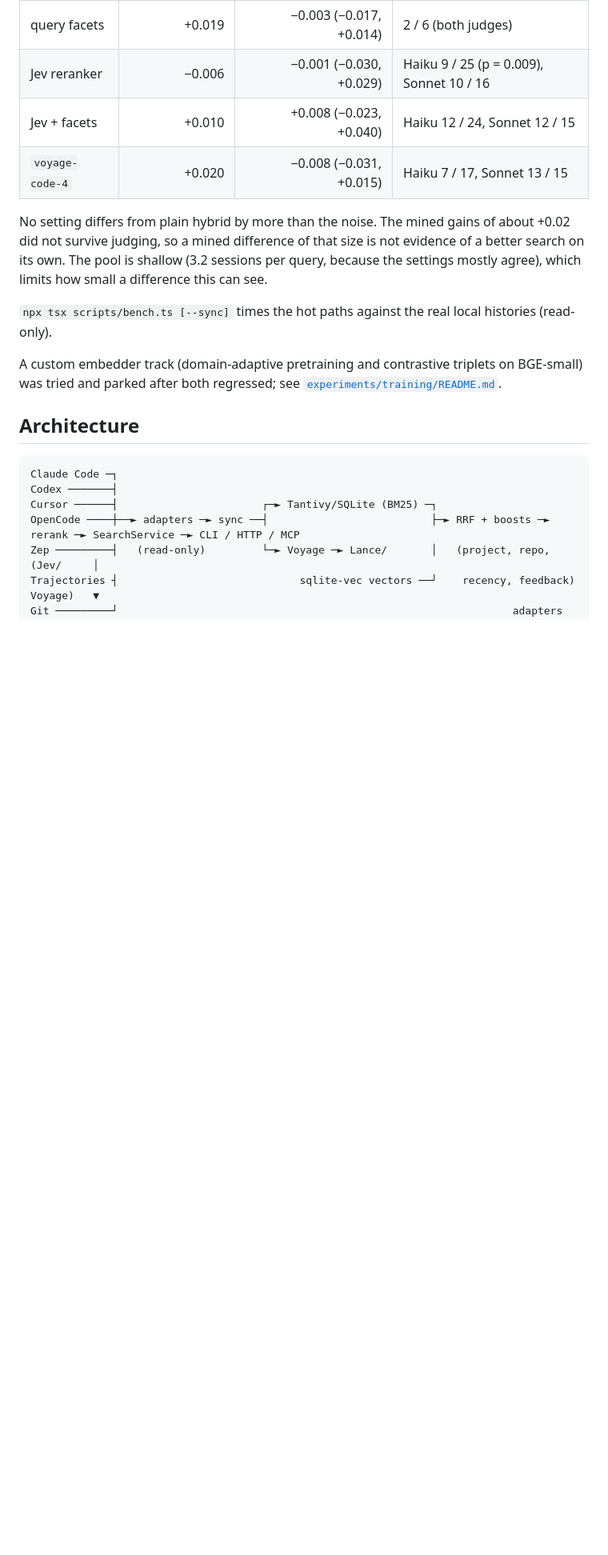
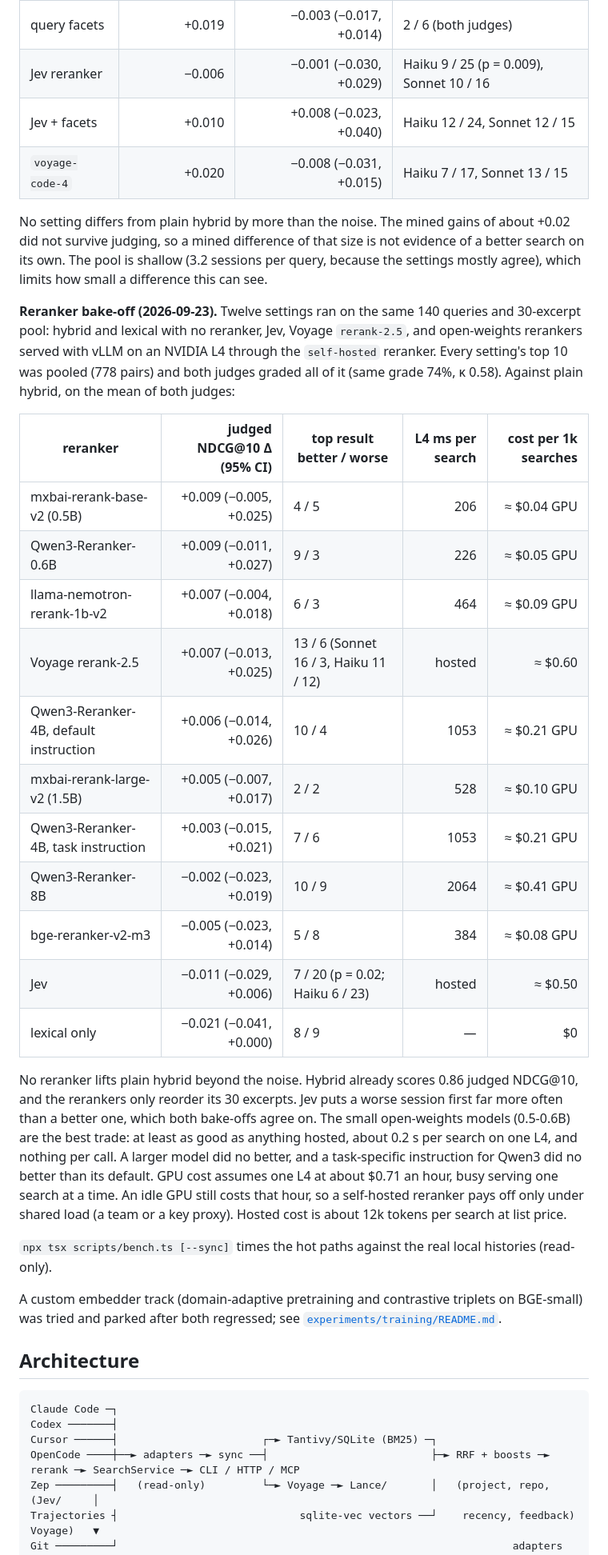
Before and after one commit to 20023136kelyan/agent-context-gateway, a Markdown page: README.md, the part around the change. Shown at 80% size. Drawn GitHub-style; blank space fills up the shorter version.

Commit message:
README: reranker bake-off, judged on a top-10 pool of twelve settings
Self-hosted open-weights rerankers (Qwen3, mxbai v2, bge-m3, Nemotron) served
with vLLM on an L4, against Jev, Voyage rerank-2.5, hybrid and lexical. Both
judges graded 778 pooled pairs; no reranker beats hybrid beyond the noise, the
0.5-0.6B models are the best trade, and Jev again puts a worse session first
more often than a better one.

Co-Authored-By: Claude Opus 5.5 <noreply@anthropic.com>

```diff
--- a/README.md
+++ b/README.md
@@ -642,6 +642,38 @@ size is not evidence of a better search on its own. The pool is shallow
 (3.2 sessions per query, because the settings mostly agree), which limits
 how small a difference this can see.
 
+**Reranker bake-off (2026-09-23).** Twelve settings ran on the same 140
+queries and 30-excerpt pool: hybrid and lexical with no reranker, Jev,
+Voyage `rerank-2.5`, and open-weights rerankers served with vLLM on an
+NVIDIA L4 through the `self-hosted` reranker. Every setting's top 10 was
+pooled (778 pairs) and both judges graded all of it (same grade 74%, κ 0.58).
+Against plain hybrid, on the mean of both judges:
+
+| reranker | judged NDCG@10 Δ (95% CI) | top result better / worse | L4 ms per search | cost per 1k searches |
+|---|---:|---|---:|---:|
+| mxbai-rerank-base-v2 (0.5B) | +0.009 (−0.005, +0.025) | 4 / 5 | 206 | ≈ $0.04 GPU |
+| Qwen3-Reranker-0.6B | +0.009 (−0.011, +0.027) | 9 / 3 | 226 | ≈ $0.05 GPU |
+| llama-nemotron-rerank-1b-v2 | +0.007 (−0.004, +0.018) | 6 / 3 | 464 | ≈ $0.09 GPU |
+| Voyage rerank-2.5 | +0.007 (−0.013, +0.025) | 13 / 6 (Sonnet 16 / 3, Haiku 11 / 12) | hosted | ≈ $0.60 |
+| Qwen3-Reranker-4B, default instruction | +0.006 (−0.014, +0.026) | 10 / 4 | 1053 | ≈ $0.21 GPU |
+| mxbai-rerank-large-v2 (1.5B) | +0.005 (−0.007, +0.017) | 2 / 2 | 528 | ≈ $0.10 GPU |
+| Qwen3-Reranker-4B, task instruction | +0.003 (−0.015, +0.021) | 7 / 6 | 1053 | ≈ $0.21 GPU |
+| Qwen3-Reranker-8B | −0.002 (−0.023, +0.019) | 10 / 9 | 2064 | ≈ $0.41 GPU |
+| bge-reranker-v2-m3 | −0.005 (−0.023, +0.014) | 5 / 8 | 384 | ≈ $0.08 GPU |
+| Jev | −0.011 (−0.029, +0.006) | 7 / 20 (p = 0.02; Haiku 6 / 23) | hosted | ≈ $0.50 |
+| lexical only | −0.021 (−0.041, +0.000) | 8 / 9 | — | $0 |
+
+No reranker lifts plain hybrid beyond the noise. Hybrid already scores 0.86
+judged NDCG@10, and the rerankers only reorder its 30 excerpts. Jev puts a worse
+session first far more often than a better one, which both bake-offs agree on.
+The small open-weights models (0.5-0.6B) are the best trade: at least as good as
+anything hosted, about 0.2 s per search on one L4, and nothing per call. A
+larger model did no better, and a task-specific instruction for Qwen3 did no better than its
+default. GPU cost assumes one L4 at about $0.71 an hour, busy serving one
+search at a time. An idle GPU still costs that hour, so a self-hosted reranker
+pays off only under shared load (a team or a key proxy). Hosted cost is about
+12k tokens per search at list price.
+
 `npx tsx scripts/bench.ts [--sync]` times the hot paths against the real local
 histories (read-only).
 
```
